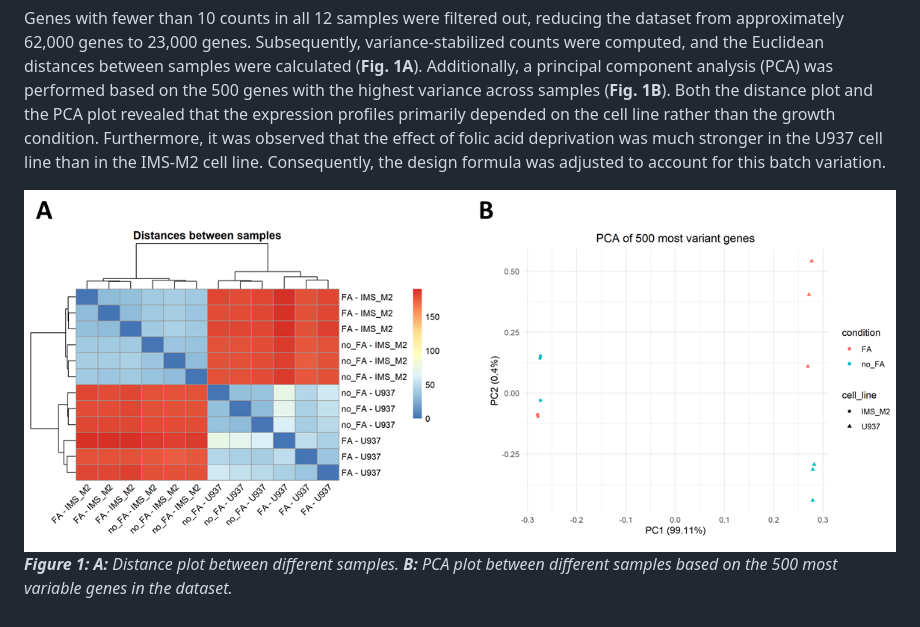
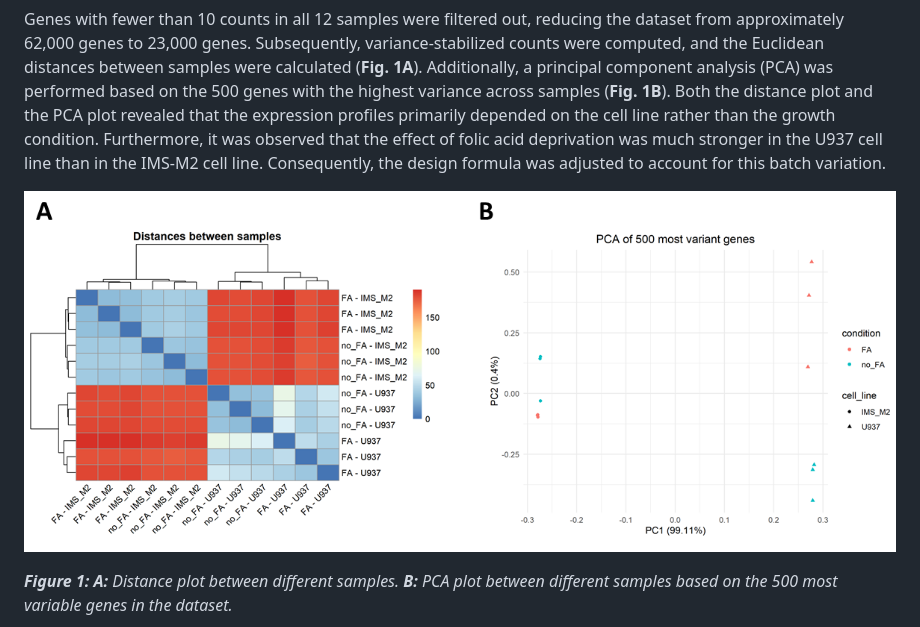
Before and after one commit to ManuelGehl/mthfr_aml_rna_seq, a Markdown page: README.md, the part around the change. GitHub-like rendering.

```diff
--- a/README.md
+++ b/README.md
@@ -14,7 +14,7 @@ The dataset comprised 12 samples from two different cell lines, **IMS-M2** and *
 
 Genes with fewer than 10 counts in all 12 samples were filtered out, reducing the dataset from approximately 62,000 genes to 23,000 genes. Subsequently, variance-stabilized counts were computed, and the Euclidean distances between samples were calculated (**Fig. 1A**). Additionally, a principal component analysis (PCA) was performed based on the 500 genes with the highest variance across samples (**Fig. 1B**). Both the distance plot and the PCA plot revealed that the expression profiles primarily depended on the cell line rather than the growth condition. Furthermore, it was observed that the effect of folic acid deprivation was much stronger in the U937 cell line than in the IMS-M2 cell line. Consequently, the design formula was adjusted to account for this batch variation.
 
-<img src="https://github.com/ManuelGehl/mthfr_aml_rna_seq/blob/main/figures/Figure_1.png?raw=true" height=400>
+![Figure1](figures/Figure_1.png)
 
 ***Figure 1:*** ***A:*** *Distance plot between different samples.* ***B:*** *PCA plot between different samples based on the 500 most variable genes in the dataset.*
 <br></br>
```
